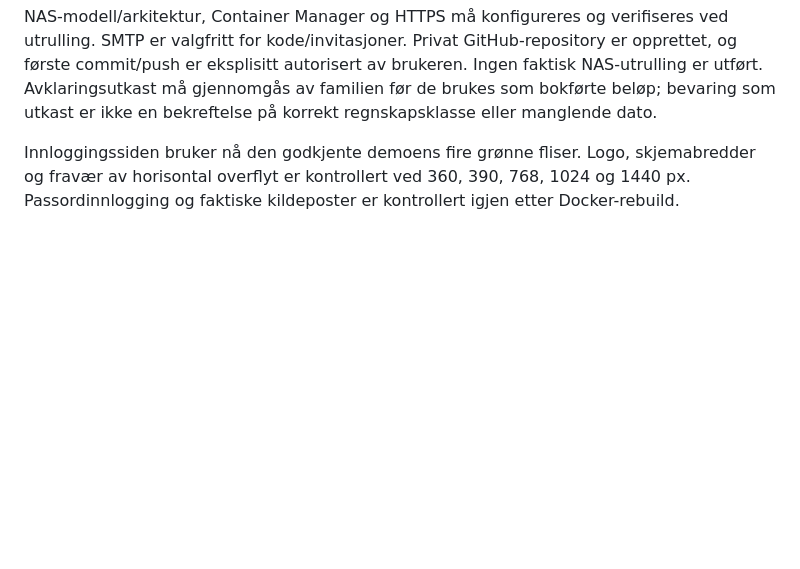
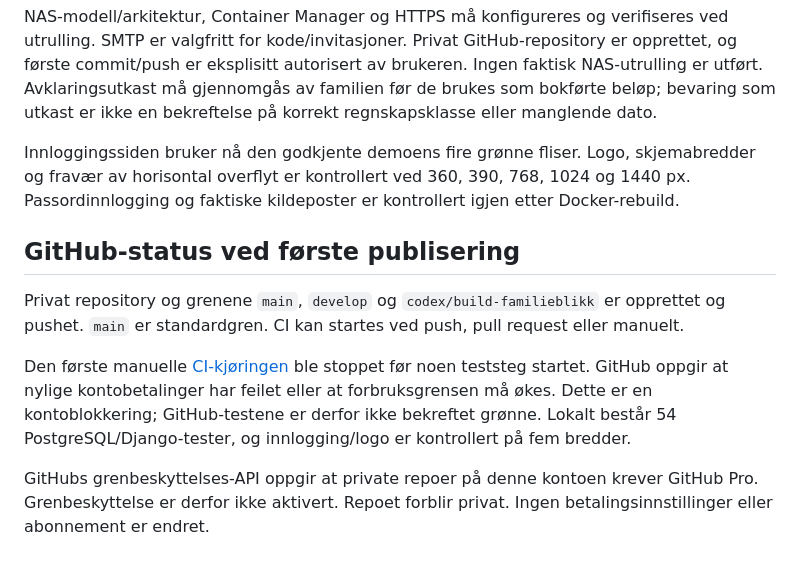
Before and after one commit to Thugney/Familieblikk, a Markdown page: docs/VERIFIKASJON.md, the part around the change. Rendered like a GitHub page; blank space fills up the shorter version.

Commit message:
docs: record GitHub delivery and account limitations

```diff
--- a/docs/VERIFIKASJON.md
+++ b/docs/VERIFIKASJON.md
@@ -32,3 +32,12 @@ Private kvitteringer og faktiske skjermbilder ligger i `private-data/runtime/own
 NAS-modell/arkitektur, Container Manager og HTTPS må konfigureres og verifiseres ved utrulling. SMTP er valgfritt for kode/invitasjoner. Privat GitHub-repository er opprettet, og første commit/push er eksplisitt autorisert av brukeren. Ingen faktisk NAS-utrulling er utført. Avklaringsutkast må gjennomgås av familien før de brukes som bokførte beløp; bevaring som utkast er ikke en bekreftelse på korrekt regnskapsklasse eller manglende dato.
 
 Innloggingssiden bruker nå den godkjente demoens fire grønne fliser. Logo, skjemabredder og fravær av horisontal overflyt er kontrollert ved 360, 390, 768, 1024 og 1440 px. Passordinnlogging og faktiske kildeposter er kontrollert igjen etter Docker-rebuild.
+
+
+## GitHub-status ved første publisering
+
+Privat repository og grenene `main`, `develop` og `codex/build-familieblikk` er opprettet og pushet. `main` er standardgren. CI kan startes ved push, pull request eller manuelt.
+
+Den første manuelle [CI-kjøringen](https://github.com/Thugney/Familieblikk/actions/runs/39489965135) ble stoppet før noen teststeg startet. GitHub oppgir at nylige kontobetalinger har feilet eller at forbruksgrensen må økes. Dette er en kontoblokkering; GitHub-testene er derfor ikke bekreftet grønne. Lokalt består 54 PostgreSQL/Django-tester, og innlogging/logo er kontrollert på fem bredder.
+
+GitHubs grenbeskyttelses-API oppgir at private repoer på denne kontoen krever GitHub Pro. Grenbeskyttelse er derfor ikke aktivert. Repoet forblir privat. Ingen betalingsinnstillinger eller abonnement er endret.
```
Also changed, not shown: context.md (+3 -0 lines).
